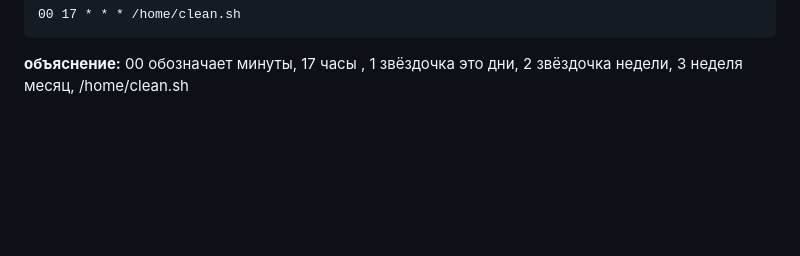
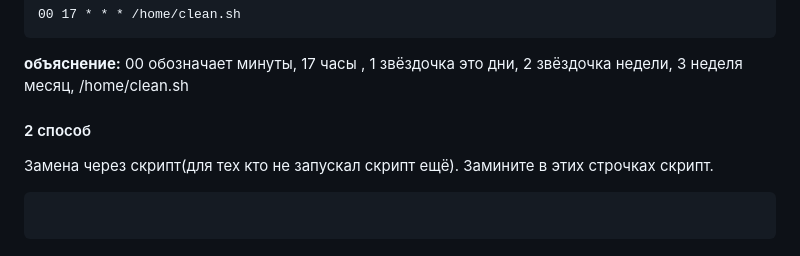
Before and after one commit to F4licks/resume, a Markdown page: scripts/Clean_and_upgrade/README.md, the part around the change. Rendered like a GitHub page; blank space fills up the shorter version.

````diff
--- a/scripts/Clean_and_upgrade/README.md
+++ b/scripts/Clean_and_upgrade/README.md
@@ -33,3 +33,10 @@
    00 17 * * * /home/clean.sh
    ```
    **объяснение:** 00 обозначает минуты, 17 часы , 1 звёздочка это дни, 2 звёздочка недели, 3 неделя месяц, /home/clean.sh
+
+   #### 2 способ
+   Замена через скрипт(для тех кто не запускал скрипт ещё). Замините в этих строчках скрипт.
+
+   ```
+
+   ```
````
